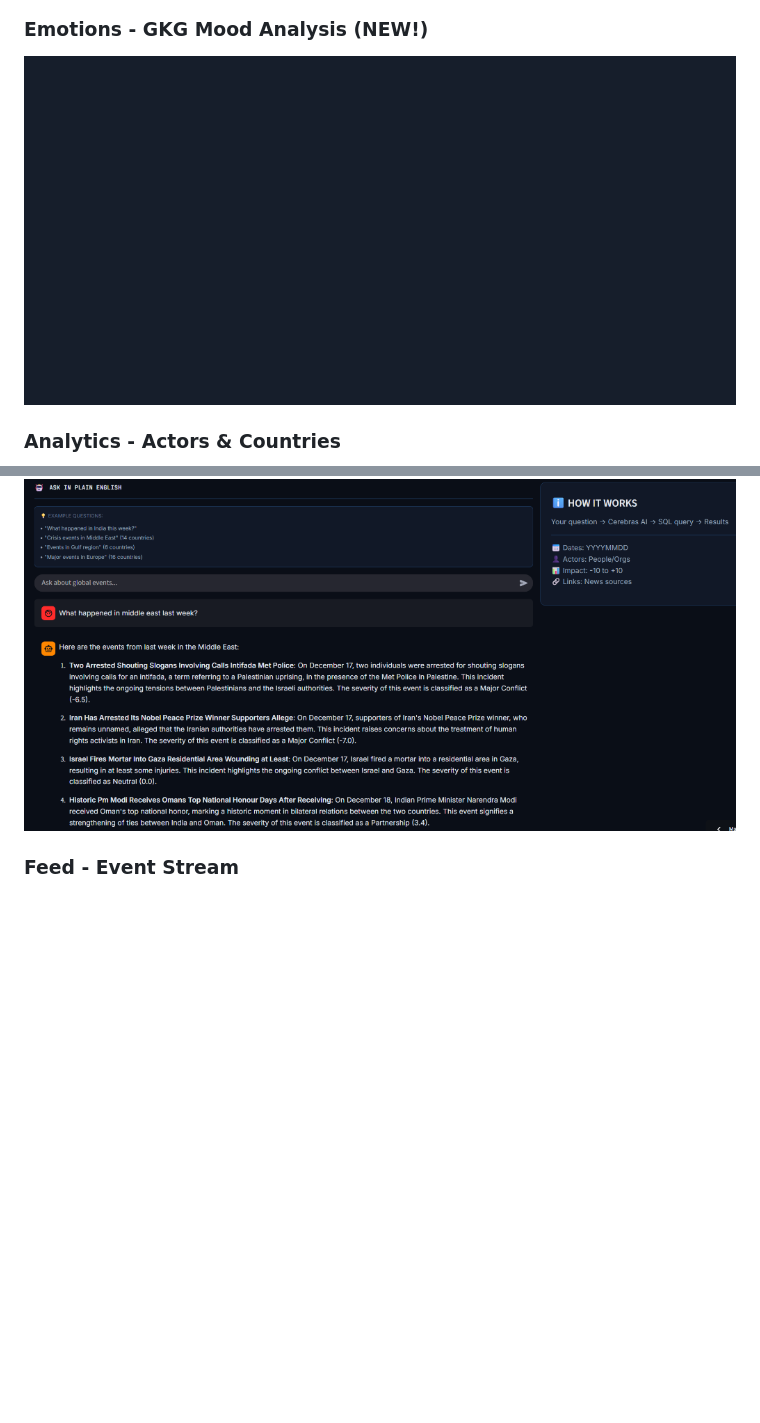
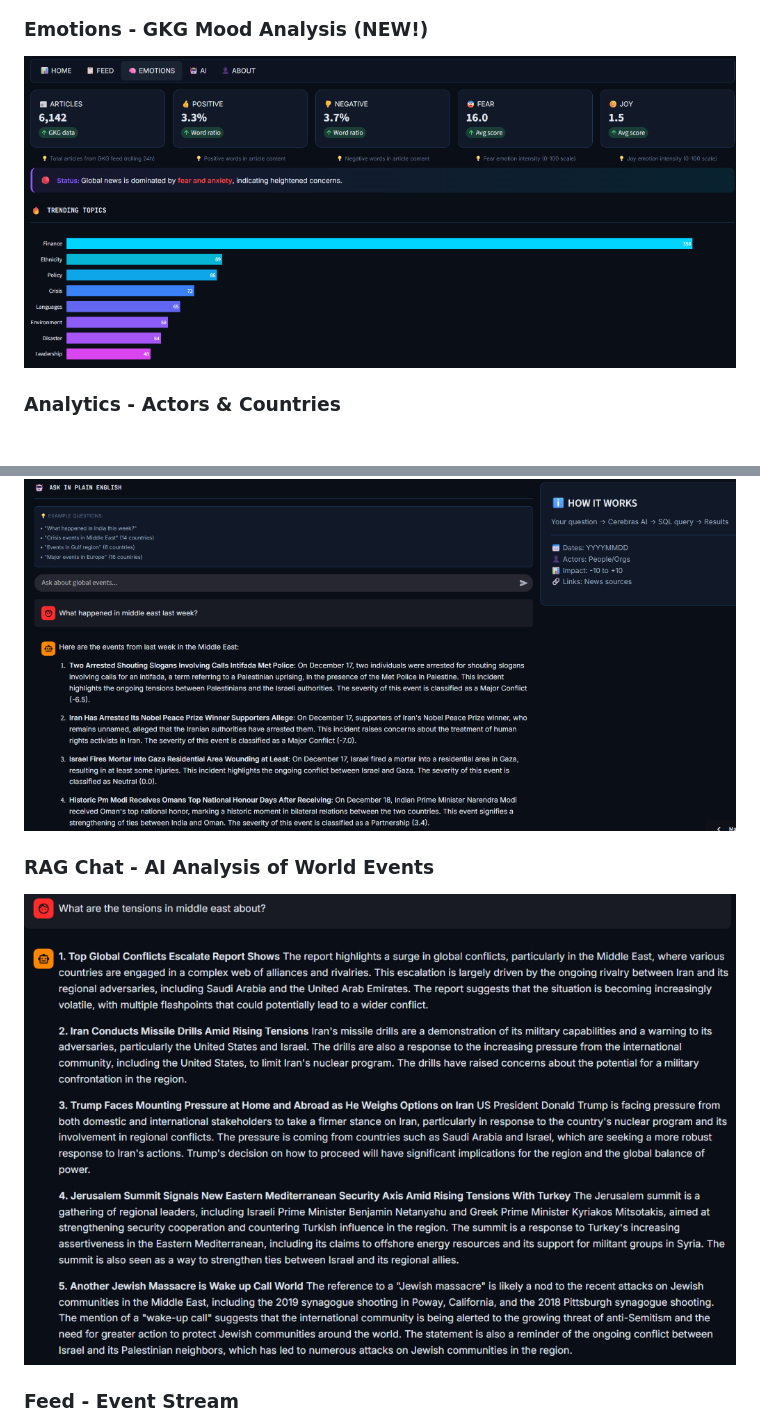
Before and after one commit to Mohith-akash/Global-News-Intel-Platform, a Markdown page: README.md, 2 parts joined by grey strips. Rendered like a GitHub page; pictures changed too: docs/images/emotions_tab.png, docs/images/rag_chat.png; blank space fills up the shorter version.

Commit message:
Updated Emotions and RAG Chat screenshots

```diff
--- a/README.md
+++ b/README.md
@@ -65,6 +65,9 @@ The [GDELT Project](https://www.gdeltproject.org/) monitors the world's news med
 
 ### AI Chat - Natural Language Queries
 ![AI Chat](docs/images/ai_chat.png)
+
+### RAG Chat - AI Analysis of World Events
+![RAG Chat](docs/images/rag_chat.png)
 
 ### Feed - Event Stream
 ![Feed Tab](docs/images/trends_tab.png)
```
